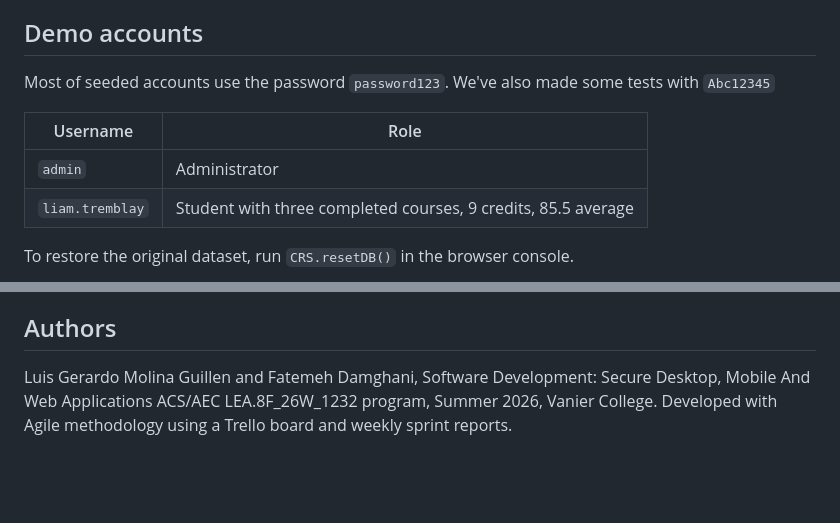
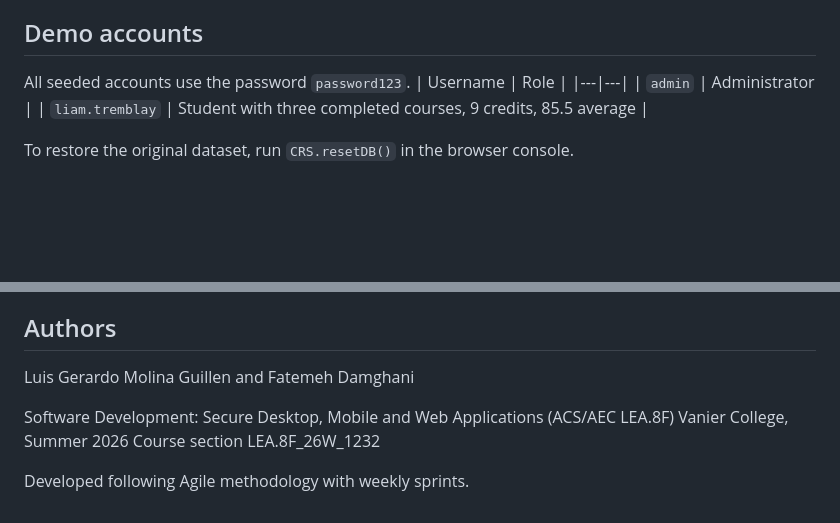
Before and after one commit to LuisGVanier/course-registration-system, a Markdown page: README.md, 2 parts joined by grey strips. Drawn GitHub-style; blank space fills up the shorter version.

Commit message:
Correct demo credentials and author details in README

```diff
--- a/README.md
+++ b/README.md
@@ -24,8 +24,7 @@ hashed with SHA-256 and never stored as plain text.
 
 ## Demo accounts
 
-Most of seeded accounts use the password `password123`. We've also made some tests with `Abc12345`
-
+All seeded accounts use the password `password123`.
 | Username | Role |
 |---|---|
 | `admin` | Administrator |
@@ -69,4 +68,10 @@ requirement tracking, and server-side authentication.
 
 ## Authors
 
-Luis Gerardo Molina Guillen and Fatemeh Damghani, Software Development: Secure Desktop, Mobile And Web Applications ACS/AEC LEA.8F_26W_1232 program, Summer 2026, Vanier College. Developed with Agile methodology using a Trello board and weekly sprint reports.
+Luis Gerardo Molina Guillen and Fatemeh Damghani
+
+Software Development: Secure Desktop, Mobile and Web Applications (ACS/AEC LEA.8F)
+Vanier College, Summer 2026
+Course section LEA.8F_26W_1232
+
+Developed following Agile methodology with weekly sprints.
```
